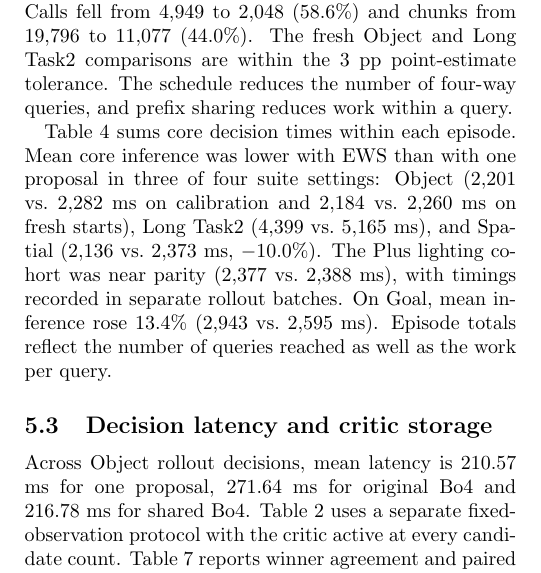
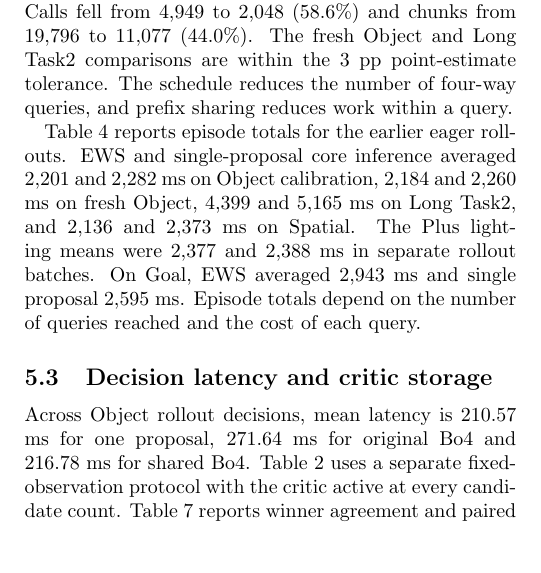
Before and after one commit to Tony1984creator/smolvla-shared-prefix-vgas, a LaTeX paper (paper/main.tex): part of one column of page 5 of 10, cut so that both start at the same text, the shorter picture padded with empty space. Compiled offline with pdfLaTeX.

Commit message:
Clarify eager and CUDA Graph scheduling comparisons

```diff
--- a/paper/main.tex
+++ b/paper/main.tex
@@ -206,7 +206,13 @@ point-estimate tolerance. The schedule reduces the number of
 four-way queries, and prefix sharing reduces work within a query.
 
 \input{\paperdir tables/episode-cost.tex}
-Table~\ref{tab:episode-cost} sums core decision times within each episode. Mean core inference was lower with EWS than with one proposal in three of four suite settings: Object (2,201 vs.\ 2,282 ms on calibration and 2,184 vs.\ 2,260 ms on fresh starts), Long Task2 (4,399 vs.\ 5,165 ms), and Spatial (2,136 vs.\ 2,373 ms, $-10.0$\%). The Plus lighting cohort was near parity (2,377 vs.\ 2,388 ms), with timings recorded in separate rollout batches. On Goal, mean inference rose 13.4\% (2,943 vs.\ 2,595 ms). Episode totals reflect the number of queries reached as well as the work per query.
+Table~\ref{tab:episode-cost} reports episode totals for the earlier eager
+rollouts. EWS and single-proposal core inference averaged 2,201 and
+2,282 ms on Object calibration, 2,184 and 2,260 ms on fresh Object, 4,399
+and 5,165 ms on Long Task2, and 2,136 and 2,373 ms on Spatial. The Plus
+lighting means were 2,377 and 2,388 ms in separate rollout batches. On
+Goal, EWS averaged 2,943 ms and single proposal 2,595 ms. Episode totals
+depend on the number of queries reached and the cost of each query.
 
 \subsection{Decision latency and critic storage}
 Across Object rollout decisions, mean latency is \BaselineTime{} ms for one
```
Also changed, not shown: paper/CLAIMS_AUDIT.md (+1 -1 lines), README.md, paper/main.pdf.
